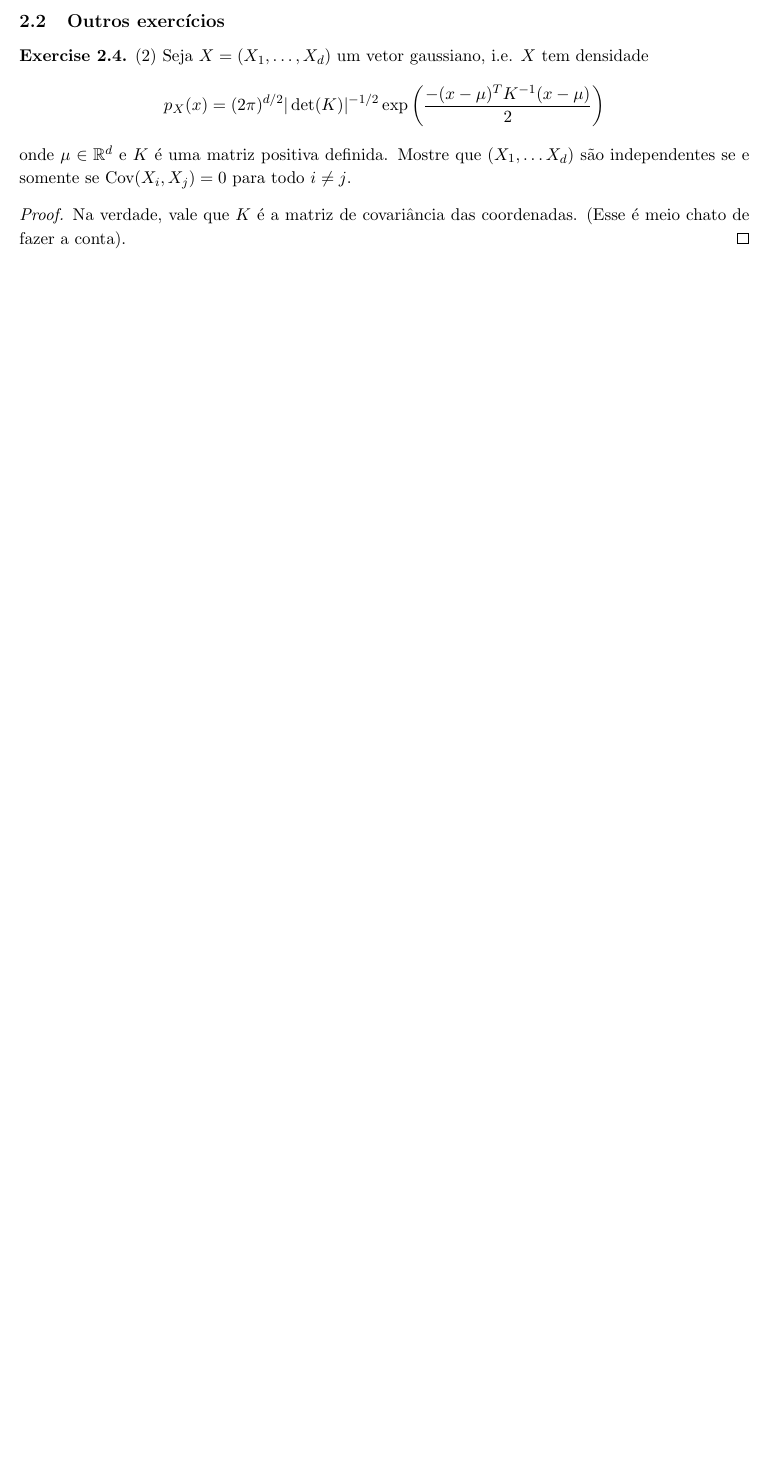
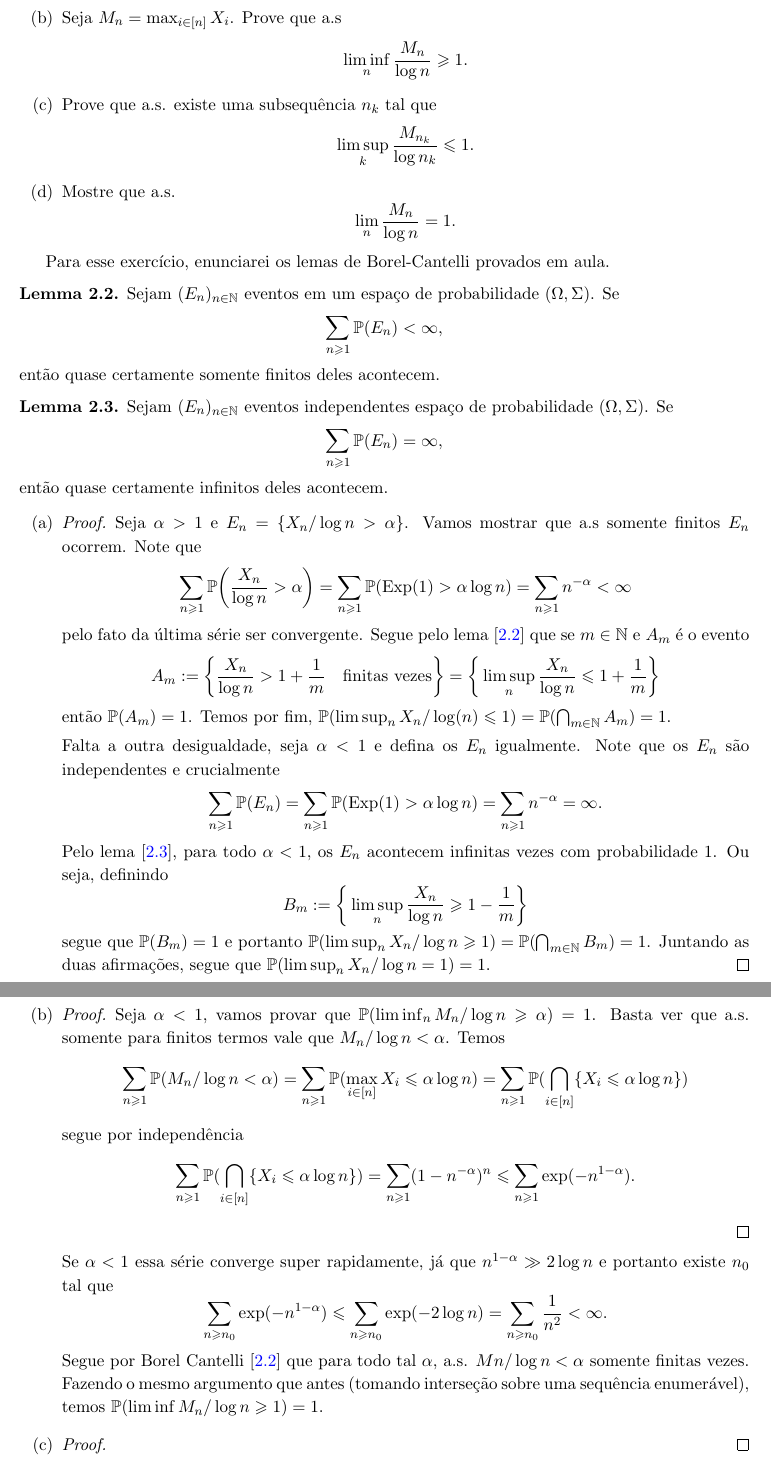
Before and after one commit to hnrq104/prob1, a LaTeX document (main.tex, which reads listas/lista2.tex): part of page 11 of 11 before the commit and two parts of pages 11 and 12 of 12 after it, the two joined at a grey line, cut at the place of the change, the shorter picture padded with empty space. Compiled offline with pdfLaTeX.

Commit message:
ex 3 a e b

```diff
--- a/listas/lista2.tex
+++ b/listas/lista2.tex
@@ -183,21 +188,101 @@ Seguem as soluções.
+	\item Seja $M_n = \max_{i \in [n]} X_i$. Prove que a.s
+	\[ \liminf_n \frac{M_n}{\log n} \geq 1.\]
+	\item Prove que a.s. existe uma subsequência $n_k$ tal que
+	\[ \limsup_k \frac{M_{n_k}}{\log n_k} \leq 1.\]
+	\item Mostre que a.s.
+	\[
+		\lim_n \frac{M_n}{\log n} = 1.
+	\]
+\end{enumerate}
+
+Para esse exercício, enunciarei os lemas de Borel-Cantelli provados em aula.
+\begin{lemma}
+	\label{lemma:borel_cantelli_1}
+	Sejam $(E_n)_{n \in \N}$ eventos em um espaço de probabilidade $(\Omega, \Sigma)$. Se
+	\[
+		\sum_{n \geq 1} \Pr(E_n) < \infty,
+	\]
+	então quase certamente somente finitos deles acontecem.
+\end{lemma}
+
+\begin{lemma}
+	\label{lemma:borel_cantelli_2}
+	Sejam $(E_n)_{n \in \N}$ eventos independentes espaço de probabilidade $(\Omega, \Sigma)$. Se
+	\[
+		\sum_{n \geq 1} \Pr(E_n) = \infty,
+	\]
+	então quase certamente infinitos deles acontecem.
+\end{lemma}
+
+
+
+\begin{enumerate}[label=(\alph*)]
+\item \begin{proof}
+	Seja $\alpha > 1$ e $E_n = \{X_n/\log n > \alpha\}$. Vamos mostrar que a.s somente finitos $E_n$ ocorrem. Note que
+	\[
+		\sum_{n \geq 1} \Pr\bigg(\frac{X_n}{\log n} > \alpha\bigg) = \sum_{n \geq 1} \Pr(\text{Exp}(1) > \alpha \log n)
+		= \sum_{n \geq 1} n^{-\alpha} < \infty
+	\]
+	pelo fato da última série ser convergente. Segue pelo lema [\ref{lemma:borel_cantelli_1}] que se $m \in \N$ e
+	$A_m$ é o evento
+	\[A_m := \bigg\{\frac{X_n}{\log n} > 1 + \frac{1}{m} \quad \text{finitas vezes}\bigg\}
+	= \bigg\{\limsup_n \frac{X_n}{\log n} \leq 1 + \frac{1}{m}\bigg\}\]
+	então $\Pr(A_m) = 1$. Temos por fim, $\Pr(\limsup_n X_n/\log(n) \leq 1) = \Pr(\bigcap_{m \in \N} A_m) = 1$.
+
+	Falta a outra desigualdade, seja $\alpha < 1$ e defina os $E_n$ igualmente. Note que os $E_n$ são independentes e
+	crucialmente
+	\[
+		\sum_{n \geq 1} \Pr(E_n) = \sum_{n \geq 1} \Pr(\text{Exp}(1) > \alpha \log n) = \sum_{n \geq 1} n^{-\alpha} = \infty.
+	\]
+	Pelo lema [\ref{lemma:borel_cantelli_2}], para todo $\alpha < 1$, os $E_n$ acontecem infinitas vezes com probabilidade $1$.
+	Ou seja, definindo
+	\[
+		B_m :=  \bigg\{\limsup_n \frac{X_n}{\log n} \geq 1 - \frac{1}{m}\bigg\}
+	\]
+	segue que $\Pr(B_m) = 1$ e portanto $\Pr(\limsup_n X_n/\log n \geq 1) = \Pr(\bigcap_{m \in \N} B_m) = 1$. Juntando as duas
+	afirmações, segue que $\Pr(\limsup_n X_n/\log n = 1) = 1$.
+\end{proof}
+
+\item \begin{proof}
+	Seja $\alpha < 1$, vamos provar que $\Pr(\liminf_n M_n/\log n \geq \alpha) = 1$. Basta ver que a.s.
+	somente para finitos termos vale que $M_n/\log n < \alpha$. Temos
+	\[
+		\sum_{n \geq 1} \Pr(M_n /\log n < \alpha) = \sum_{n \geq 1} \Pr(\max_{i \in [n]} X_i \leq \alpha\log n) = \sum_{n \geq 1} \Pr( \bigcap_{i \in [n]} \{X_i \leq \alpha \log n\})
+	\]
+	segue por independência
+	\[
+		\sum_{n \geq 1} \Pr( \bigcap_{i \in [n]} \{X_i \leq \alpha \log n\}) = \sum_{n \geq 1} (1 - n^{-\alpha})^n \leq \sum_{n \geq 1} \exp(-n^{1 - \alpha}).
+	\]
+	\end{proof}
+	Se $\alpha < 1$ essa série converge super rapidamente, já que $n^{1 - \alpha} \gg 2\log n$ e portanto existe $n_0$ tal que
+	\[
+		\sum_{n \geq n_0} \exp(-n^{1 - \alpha}) \leq \sum_{n \geq n_0} \exp(- 2\log n) = \sum_{n \geq n_0} \frac{1}{n^2} < \infty.
+	\]
+	Segue por Borel Cantelli [\ref{lemma:borel_cantelli_1}] que para todo tal $\alpha$, a.s. $Mn/ \log n < \alpha$ somente finitas vezes.
+	Fazendo o mesmo argumento que antes (tomando interseção sobre uma sequência enumerável), temos $\Pr(\liminf M_n / \log n \geq 1) = 1$.
+
+	\item \begin{proof}
+
+	\end{proof}
+\end{enumerate}
 
 \end{exercise}
 
-\subsection{Outros exercícios}
+% \subsection{Outros exercícios}
 
-\begin{exercise}
-	(2) Seja $X = (X_1, \dots, X_d)$ um vetor gaussiano, i.e. $X$ tem densidade
-	\[
-		p_X(x) = (2\pi)^{d/2}|\det(K)|^{-1/2}\exp\bigg(\frac{- (x - \mu)^T
-		K^{-1} (x - \mu)}{2}\bigg)
-	\]
-	onde $\mu \in \R^d$ e $K$ é uma matriz positiva definida. Mostre que
-	$(X_1, \dots X_d)$ são independentes
-	se e somente se $\text{Cov}(X_i, X_j) = 0$ para todo $i \neq j$.
-\end{exercise}
-\begin{proof}
-	Na verdade, vale que $K$ é a matriz de covariância das coordenadas.
-	(Esse é meio chato de fazer a conta).
-\end{proof}
+% \begin{exercise}
+% 	(2) Seja $X = (X_1, \dots, X_d)$ um vetor gaussiano, i.e. $X$ tem densidade
+% 	\[
+% 		p_X(x) = (2\pi)^{d/2}|\det(K)|^{-1/2}\exp\bigg(\frac{- (x - \mu)^T
+% 		K^{-1} (x - \mu)}{2}\bigg)
+% 	\]
+% 	onde $\mu \in \R^d$ e $K$ é uma matriz positiva definida. Mostre que
+% 	$(X_1, \dots X_d)$ são independentes
+% 	se e somente se $\text{Cov}(X_i, X_j) = 0$ para todo $i \neq j$.
+% \end{exercise}
+% \begin{proof}
+% 	Na verdade, vale que $K$ é a matriz de covariância das coordenadas.
+% 	(Esse é meio chato de fazer a conta).
+% \end{proof}
 
 \pagebreak
--- a/main.tex
+++ b/main.tex
@@ -72,9 +72,9 @@ marvosym}
 \newcommand\rN{\tilde{N}}
 \newcommand\cT{\mathcal{T}}
 \newcommand\cE{\mathcal{E}}
-\def\Pr{\mathbf{P}}
+\def\Pr{\mathbb{P}}
 \def\cS{\mathcal{S}}
-\newcommand\Ex{\mathbf{E}}
+\newcommand\Ex{\mathbb{E}}
 \newcommand\id{\hbox{$1\mkern-6.5mu1$}}
 \newcommand\lcm{\operatorname{lcm}}
 \newcommand\eps{\varepsilon}
```
Also changed, not shown: main.pdf, listas/lista2.tex (9 more changed lines).
